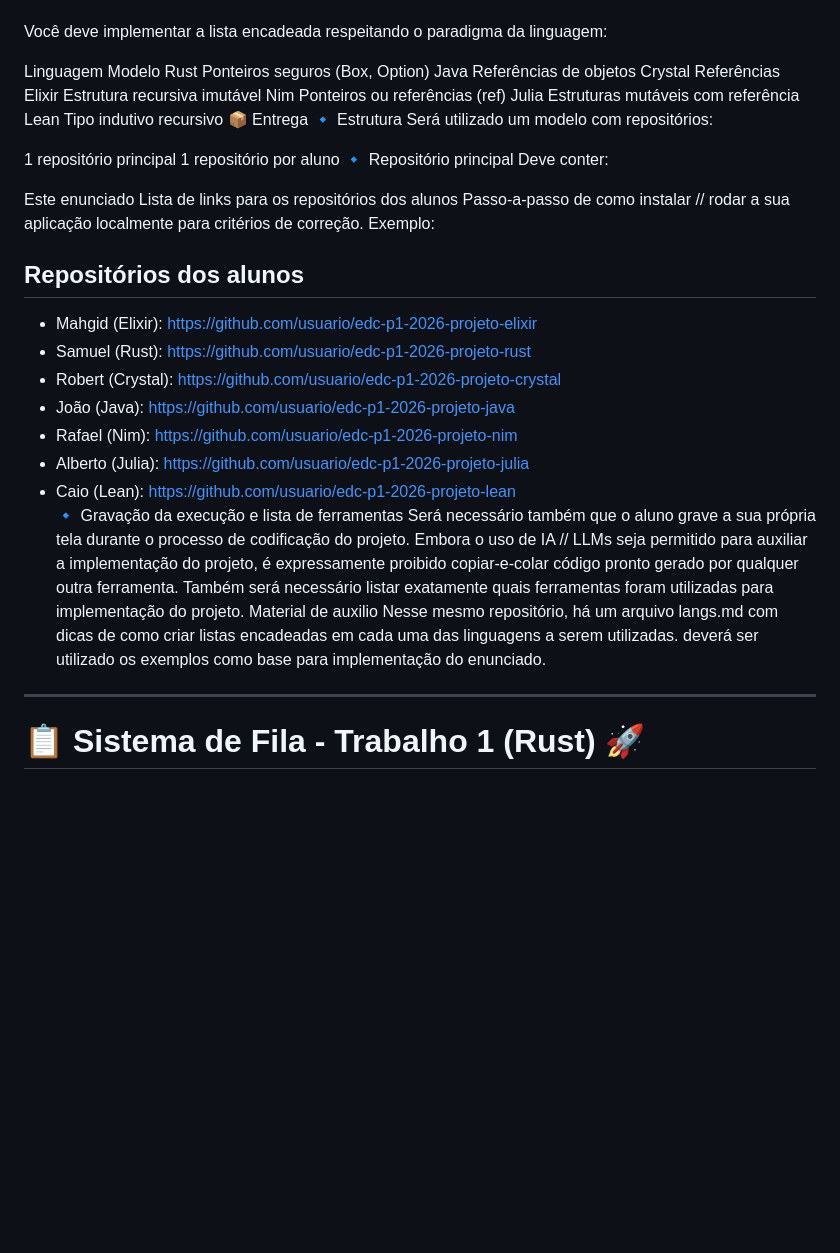
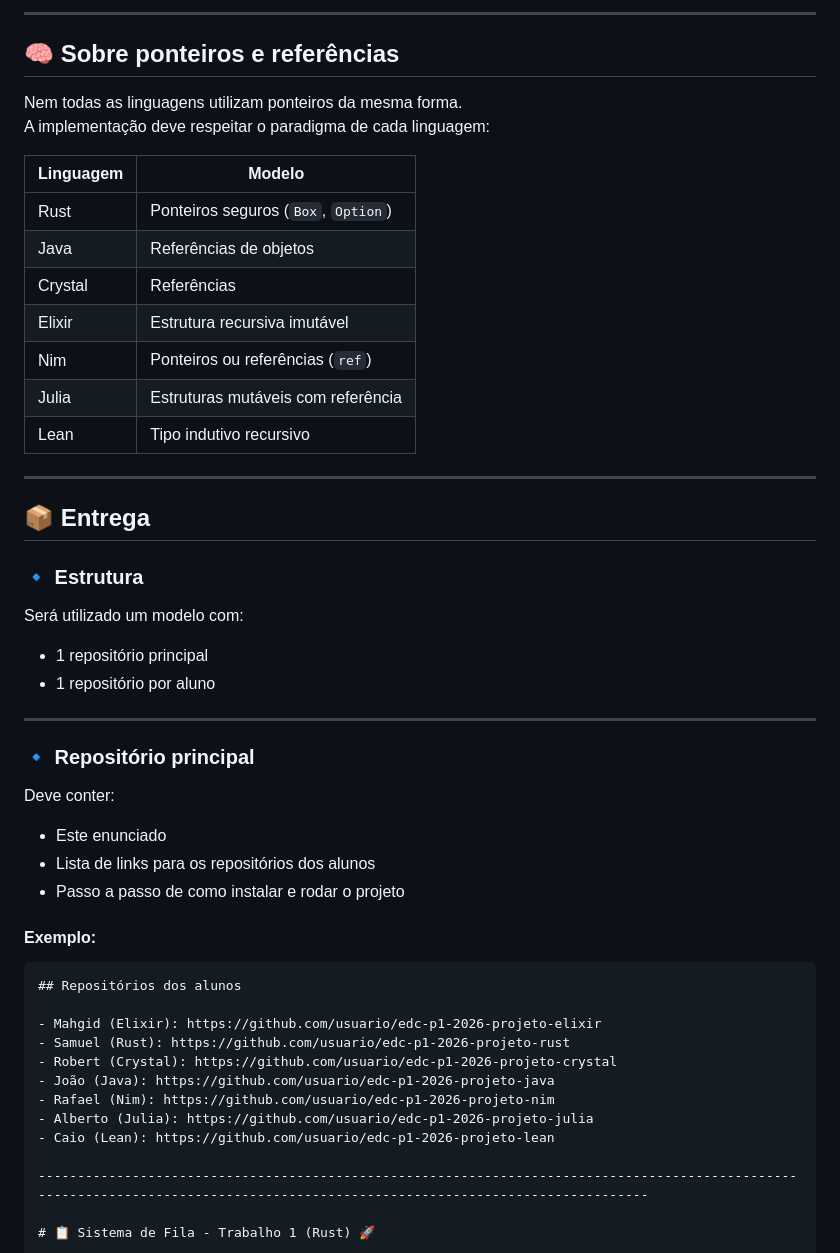
Before and after one commit to S4MUE11/Trabalho-P1---Estrutura-de-Dados---Samuel-Medeiros, a Markdown page: README.md, the part around one of its changes. GitHub-like rendering; blank space fills up the shorter version.

````diff
--- a/README.md
+++ b/README.md
@@ -53,29 +70,42 @@ Caio → Lean
+---
+
+## 🧠 Sobre ponteiros e referências
+
 Nem todas as linguagens utilizam ponteiros da mesma forma.
+A implementação deve respeitar o paradigma de cada linguagem:
 
-Você deve implementar a lista encadeada respeitando o paradigma da linguagem:
+| Linguagem | Modelo |
+|----------|--------|
+| Rust     | Ponteiros seguros (`Box`, `Option`) |
+| Java     | Referências de objetos |
+| Crystal  | Referências |
+| Elixir   | Estrutura recursiva imutável |
+| Nim      | Ponteiros ou referências (`ref`) |
+| Julia    | Estruturas mutáveis com referência |
+| Lean     | Tipo indutivo recursivo |
 
-Linguagem	Modelo
-Rust	Ponteiros seguros (Box, Option)
-Java	Referências de objetos
-Crystal	Referências
-Elixir	Estrutura recursiva imutável
-Nim	Ponteiros ou referências (ref)
-Julia	Estruturas mutáveis com referência
-Lean	Tipo indutivo recursivo
-📦 Entrega
-🔹 Estrutura
-Será utilizado um modelo com repositórios:
+---
 
-1 repositório principal
-1 repositório por aluno
-🔹 Repositório principal
+## 📦 Entrega
+
+### 🔹 Estrutura
+Será utilizado um modelo com:
+
+- 1 repositório principal
+- 1 repositório por aluno
+
+---
+
+### 🔹 Repositório principal
 Deve conter:
 
-Este enunciado
-Lista de links para os repositórios dos alunos
-Passo-a-passo de como instalar // rodar a sua aplicação localmente para critérios de correção.
-Exemplo:
+- Este enunciado
+- Lista de links para os repositórios dos alunos
+- Passo a passo de como instalar e rodar o projeto
 
+#### Exemplo:
+
+```markdown
 ## Repositórios dos alunos
 
 - Mahgid (Elixir): https://github.com/usuario/edc-p1-2026-projeto-elixir
@@ -85,12 +115,6 @@ Exemplo:
 - Rafael (Nim): https://github.com/usuario/edc-p1-2026-projeto-nim
 - Alberto (Julia): https://github.com/usuario/edc-p1-2026-projeto-julia
 - Caio (Lean): https://github.com/usuario/edc-p1-2026-projeto-lean
-🔹 Gravação da execução e lista de ferramentas
-Será necessário também que o aluno grave a sua própria tela durante o processo de codificação do projeto.
-Embora o uso de IA // LLMs seja permitido para auxiliar a implementação do projeto, é expressamente proibido copiar-e-colar código pronto gerado por qualquer outra ferramenta.
-Também será necessário listar exatamente quais ferramentas foram utilizadas para implementação do projeto.
-Material de auxilio
-Nesse mesmo repositório, há um arquivo langs.md com dicas de como criar listas encadeadas em cada uma das linguagens a serem utilizadas. deverá ser utilizado os exemplos como base para implementação do enunciado.
 
 -------------------------------------------------------------------------------------------------------------------------------------------------------------------------------
 
````
Also changed, not shown: other parts of README.md (+55 -38 lines).
